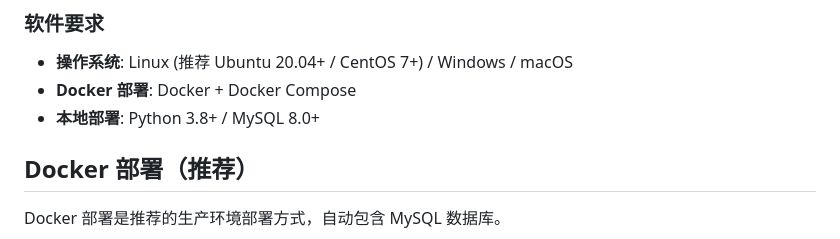
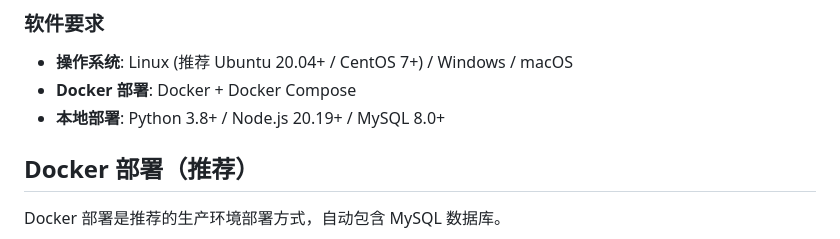
Before and after one commit to Fate-Yoke/zabbix-report-center, a Markdown page: doc/DEPLOYMENT.md, the part around the change. Rendered like a GitHub page.

```diff
--- a/doc/DEPLOYMENT.md
+++ b/doc/DEPLOYMENT.md
@@ -28,7 +28,7 @@
 
 - **操作系统**: Linux (推荐 Ubuntu 20.04+ / CentOS 7+) / Windows / macOS
 - **Docker 部署**: Docker + Docker Compose
-- **本地部署**: Python 3.8+ / MySQL 8.0+
+- **本地部署**: Python 3.8+ / Node.js 20.19+ / MySQL 8.0+
 
 ## Docker 部署（推荐）
 
```
Also changed, not shown: README.md (+3 -1 lines), doc/DEVELOPMENT.md (+3 -1 lines).
